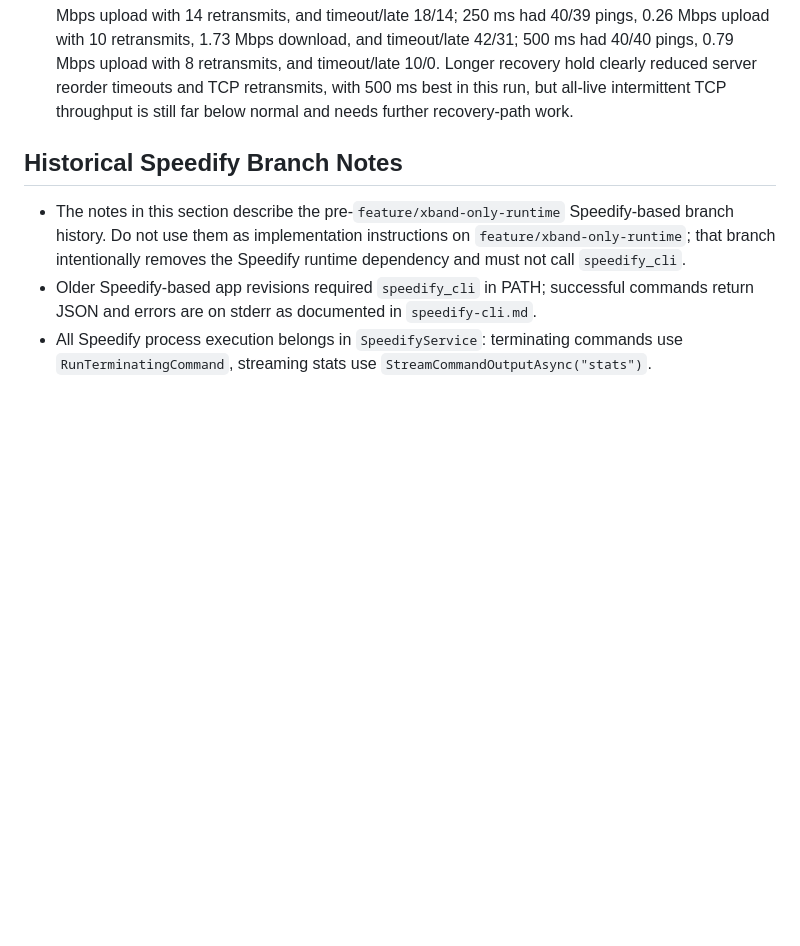
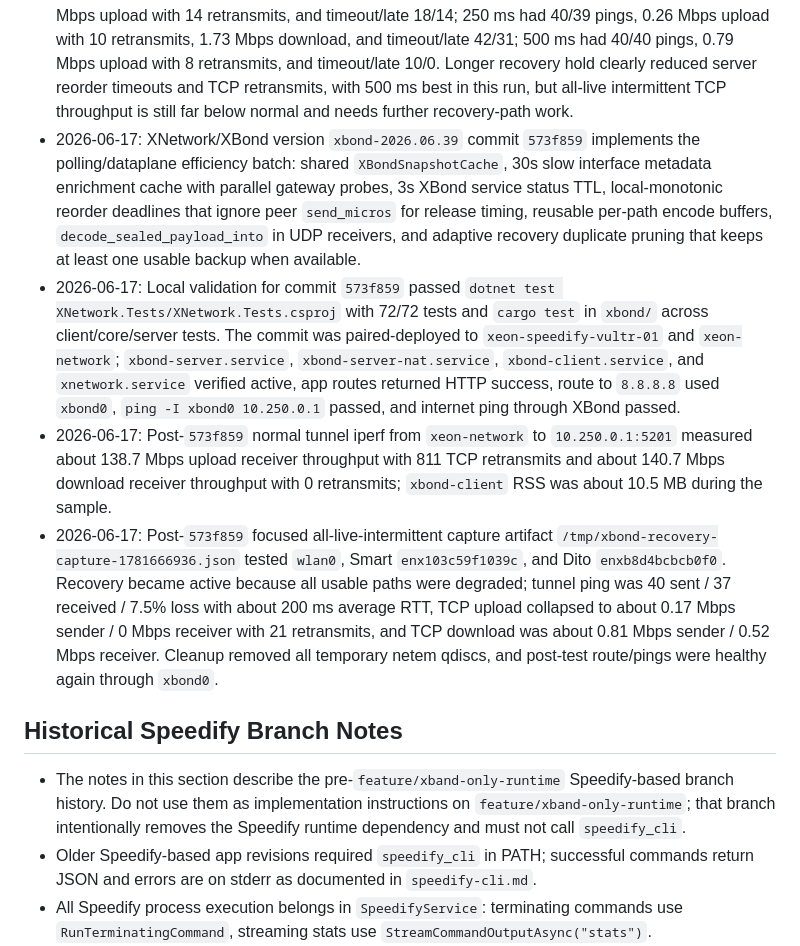
Before and after one commit to kaizendevsio/SpeedifyUi, a Markdown page: AGENTS.md, the part around the change. GitHub-like rendering; blank space fills up the shorter version.

Commit message:
Document XBond efficiency deployment

```diff
--- a/AGENTS.md
+++ b/AGENTS.md
@@ -73,6 +73,10 @@
 - 2026-06-16: Commit `ffb08d4` was paired-deployed to `xeon-speedify-vultr-01` and `xeon-network`; `xbond-server.service`, `xbond-server-nat.service`, `xbond-client.service`, and `xnetwork.service` verified active, app routes `/`, `/xbond`, `/details`, `/settings`, and `/wifi` returned HTTP 200, route to `8.8.8.8` used `xbond0`, and `ping -I xbond0 10.250.0.1` passed 3/3 at about 35 ms average. Temporary A/B service override was removed afterward and `xbond-server.service` returned to normal/recovery hold `50/500 ms`; router qdiscs returned to normal `fq_codel`/empty state.
 - 2026-06-16: All-live-intermittent A/B artifacts from `xeon-network` are `/tmp/xbond-recovery-capture-1781619259.json` (50 ms hold), `/tmp/xbond-recovery-capture-1781619291.json` (150 ms), `/tmp/xbond-recovery-capture-1781619332.json` (250 ms), and `/tmp/xbond-recovery-capture-1781619363.json` (500 ms). Tested live paths were `wlan0` / XNetwork Wi-Fi Asia, `enx103c59f1039c` / Smart, and `enxb8d4bcbcb0f0` / Dito.
 - 2026-06-16: A/B result summary: 50 ms hold had 40/36 tunnel pings, 0.13 Mbps upload with 26 retransmits, and server timeout releases/late duplicates 1918/1011; 150 ms had 40/39 pings, 0.26 Mbps upload with 14 retransmits, and timeout/late 18/14; 250 ms had 40/39 pings, 0.26 Mbps upload with 10 retransmits, 1.73 Mbps download, and timeout/late 42/31; 500 ms had 40/40 pings, 0.79 Mbps upload with 8 retransmits, and timeout/late 10/0. Longer recovery hold clearly reduced server reorder timeouts and TCP retransmits, with 500 ms best in this run, but all-live intermittent TCP throughput is still far below normal and needs further recovery-path work.
+- 2026-06-17: XNetwork/XBond version `xbond-2026.06.39` commit `573f859` implements the polling/dataplane efficiency batch: shared `XBondSnapshotCache`, 30s slow interface metadata enrichment cache with parallel gateway probes, 3s XBond service status TTL, local-monotonic reorder deadlines that ignore peer `send_micros` for release timing, reusable per-path encode buffers, `decode_sealed_payload_into` in UDP receivers, and adaptive recovery duplicate pruning that keeps at least one usable backup when available.
+- 2026-06-17: Local validation for commit `573f859` passed `dotnet test XNetwork.Tests/XNetwork.Tests.csproj` with 72/72 tests and `cargo test` in `xbond/` across client/core/server tests. The commit was paired-deployed to `xeon-speedify-vultr-01` and `xeon-network`; `xbond-server.service`, `xbond-server-nat.service`, `xbond-client.service`, and `xnetwork.service` verified active, app routes returned HTTP success, route to `8.8.8.8` used `xbond0`, `ping -I xbond0 10.250.0.1` passed, and internet ping through XBond passed.
+- 2026-06-17: Post-`573f859` normal tunnel iperf from `xeon-network` to `10.250.0.1:5201` measured about 138.7 Mbps upload receiver throughput with 811 TCP retransmits and about 140.7 Mbps download receiver throughput with 0 retransmits; `xbond-client` RSS was about 10.5 MB during the sample.
+- 2026-06-17: Post-`573f859` focused all-live-intermittent capture artifact `/tmp/xbond-recovery-capture-1781666936.json` tested `wlan0`, Smart `enx103c59f1039c`, and Dito `enxb8d4bcbcb0f0`. Recovery became active because all usable paths were degraded; tunnel ping was 40 sent / 37 received / 7.5% loss with about 200 ms average RTT, TCP upload collapsed to about 0.17 Mbps sender / 0 Mbps receiver with 21 retransmits, and TCP download was about 0.81 Mbps sender / 0.52 Mbps receiver. Cleanup removed all temporary netem qdiscs, and post-test route/pings were healthy again through `xbond0`.
 
 ## Historical Speedify Branch Notes
 - The notes in this section describe the pre-`feature/xband-only-runtime` Speedify-based branch history. Do not use them as implementation instructions on `feature/xband-only-runtime`; that branch intentionally removes the Speedify runtime dependency and must not call `speedify_cli`.
```
